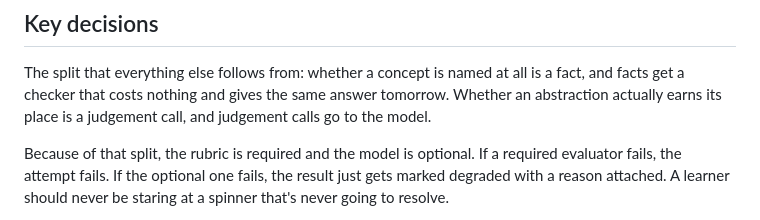
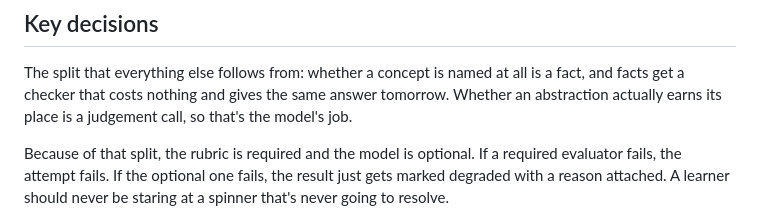
Before and after one commit to veer0608/lld-practice, a Markdown page: README.md, the part around the change. GitHub-like rendering.

Commit message:
Tighten a repeated phrase in README's Key decisions
"a judgement call, and judgement calls go to the model" repeated the same
noun phrase back to back. Cut to "so that's the model's job."

```diff
--- a/README.md
+++ b/README.md
@@ -138,7 +138,7 @@ that knows SQL.
 The split that everything else follows from: whether a concept is named at
 all is a fact, and facts get a checker that costs nothing and gives the same
 answer tomorrow. Whether an abstraction actually earns its place is a
-judgement call, and judgement calls go to the model.
+judgement call, so that's the model's job.
 
 Because of that split, the rubric is required and the model is optional. If a
 required evaluator fails, the attempt fails. If the optional one fails, the
```
